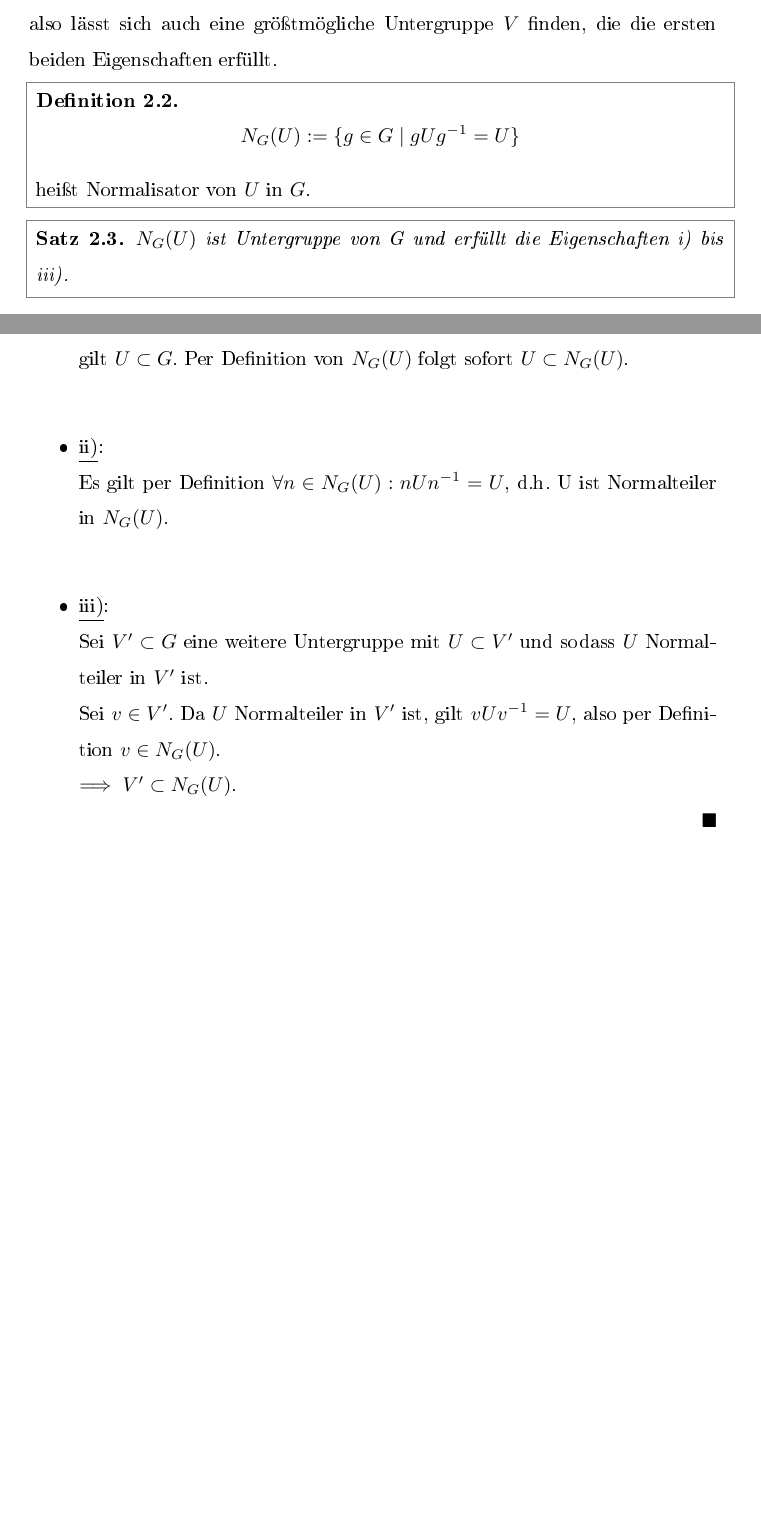
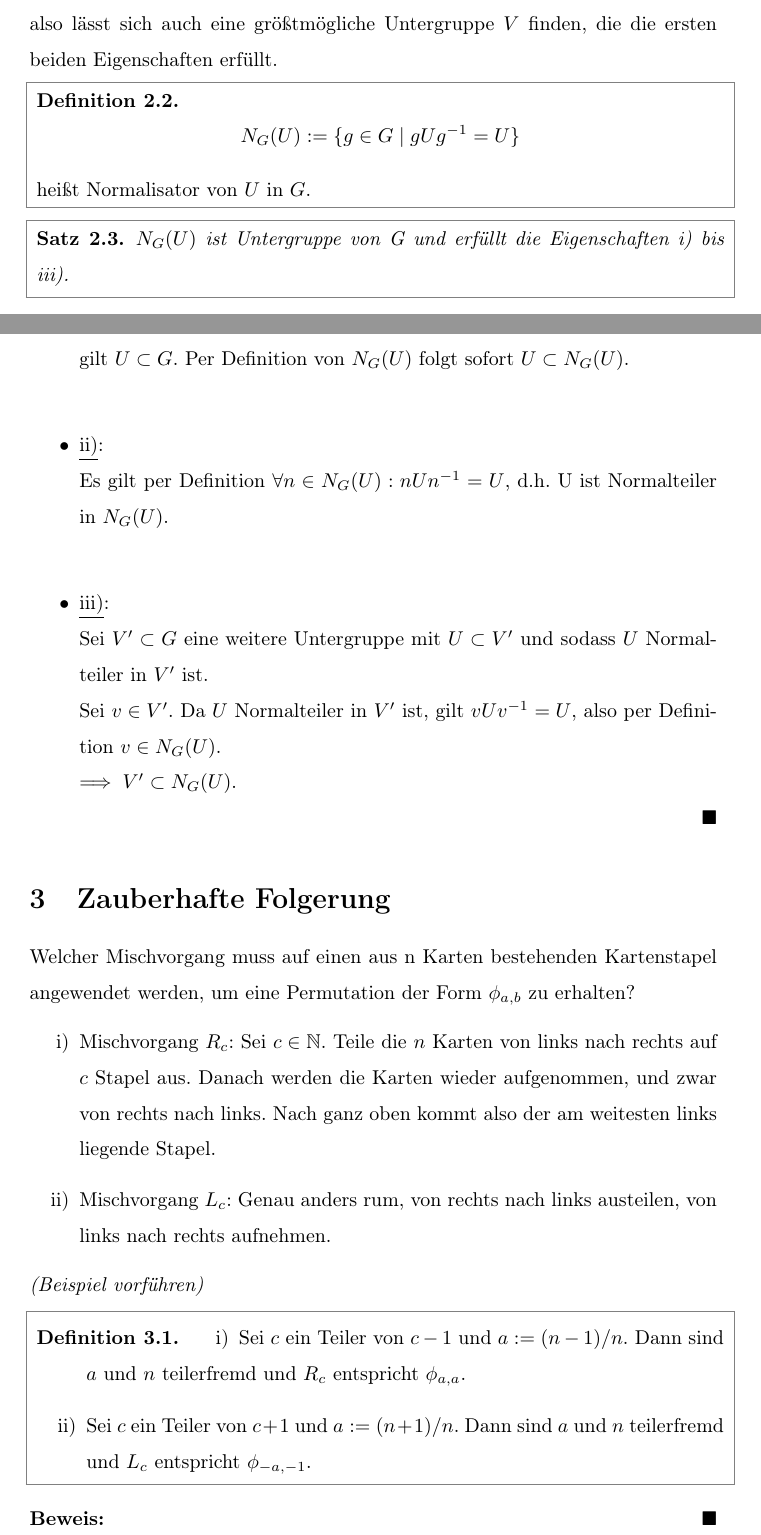
Before and after one commit to timweiland/zauberhafte-normalteiler, a LaTeX document (notes/notes.tex): two parts of pages 2 and 3 of 3, joined at a grey line, cut so that both start at the same text, the shorter picture padded with empty space. The pictures show the PDF file notes/notes.pdf that the author committed with the source.

Commit message:
Zauberhafte Folgerung begonnen

```diff
--- a/notes/notes.tex
+++ b/notes/notes.tex
@@ -137,4 +137,21 @@ headpunct={:}]{myproofstyle} %<---- change this name
         $\implies V' \subset N_G(U)$.
     \end{itemize}
     \end{beweis}
+    \section{Zauberhafte Folgerung}
+    Welcher Mischvorgang muss auf einen aus n Karten bestehenden Kartenstapel angewendet werden, um eine Permutation der Form $\phi_{a,b}$ zu erhalten?
+    \begin{enumerate}
+    \item Mischvorgang $R_c$: Sei $c \in \mathbb{N}$. Teile die $n$ Karten von links nach rechts auf $c$ Stapel aus. Danach werden die Karten wieder aufgenommen, und zwar von rechts nach links. Nach ganz oben kommt also der am weitesten links liegende Stapel.
+    \item Mischvorgang $L_c$: Genau anders rum, von rechts nach links austeilen, von links nach rechts aufnehmen.
+    \end{enumerate}
+    \textit{(Beispiel vorführen)}
+    \begin{definition}
+    \begin{enumerate}
+    \item Sei $c$ ein Teiler von $c - 1$ und $a := (n - 1)/n$. Dann sind $a$ und $n$ teilerfremd und $R_c$ entspricht $\phi_{a,a}$.
+    \item Sei $c$ ein Teiler von $c + 1$ und $a := (n + 1)/n$. Dann sind $a$ und $n$ teilerfremd und $L_c$ entspricht $\phi_{-a,-1}$.
+    \end{enumerate}
+    \end{definition}
+    \vspace{2mm}
+    \begin{beweis}
+
+    \end {beweis}
 \end{document}
```
Also changed, not shown: notes/notes.pdf.
